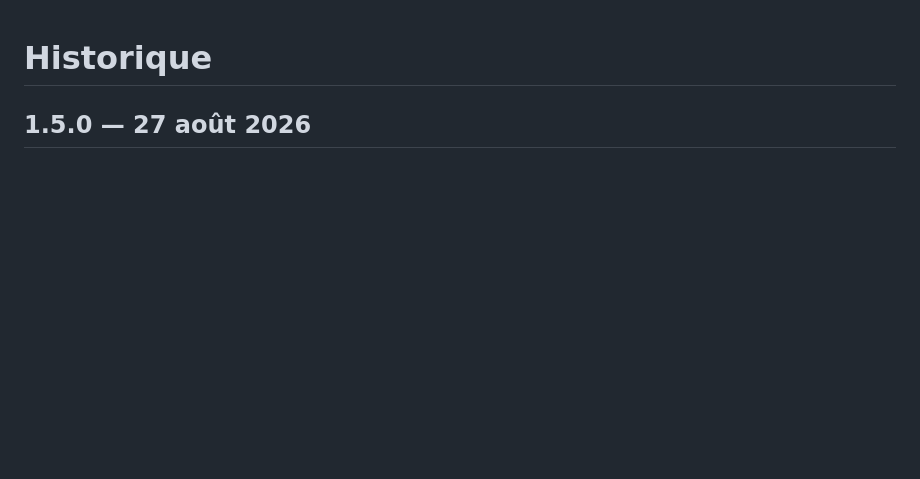
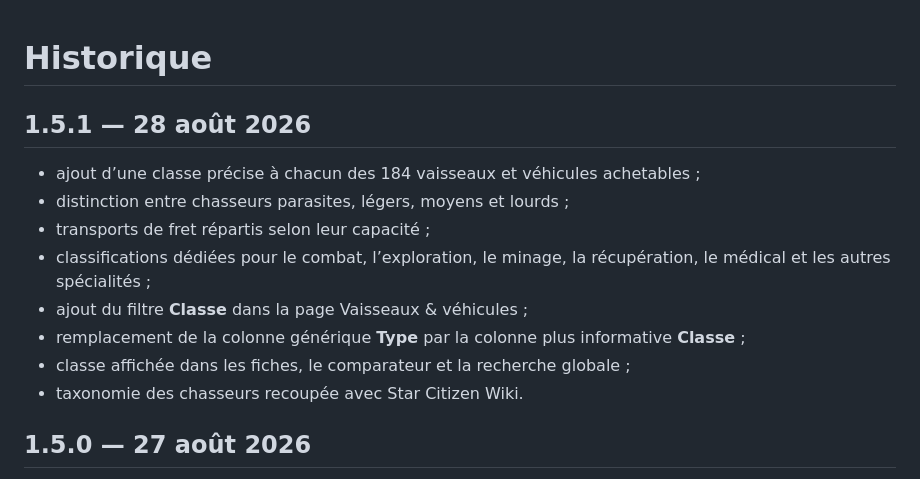
Before and after one commit to AsteriaxQG/AsteriaxVerse, a Markdown page: CHANGELOG.md, the part around the change. Drawn GitHub-style; blank space fills up the shorter version.

Commit message:
Asteriax Verse 1.5.1 — CHANGELOG.md

```diff
--- a/CHANGELOG.md
+++ b/CHANGELOG.md
@@ -1,4 +1,15 @@
 # Historique
+
+## 1.5.1 — 28 août 2026
+
+- ajout d’une classe précise à chacun des 184 vaisseaux et véhicules achetables ;
+- distinction entre chasseurs parasites, légers, moyens et lourds ;
+- transports de fret répartis selon leur capacité ;
+- classifications dédiées pour le combat, l’exploration, le minage, la récupération, le médical et les autres spécialités ;
+- ajout du filtre **Classe** dans la page Vaisseaux & véhicules ;
+- remplacement de la colonne générique **Type** par la colonne plus informative **Classe** ;
+- classe affichée dans les fiches, le comparateur et la recherche globale ;
+- taxonomie des chasseurs recoupée avec Star Citizen Wiki.
 
 ## 1.5.0 — 27 août 2026
 
```
